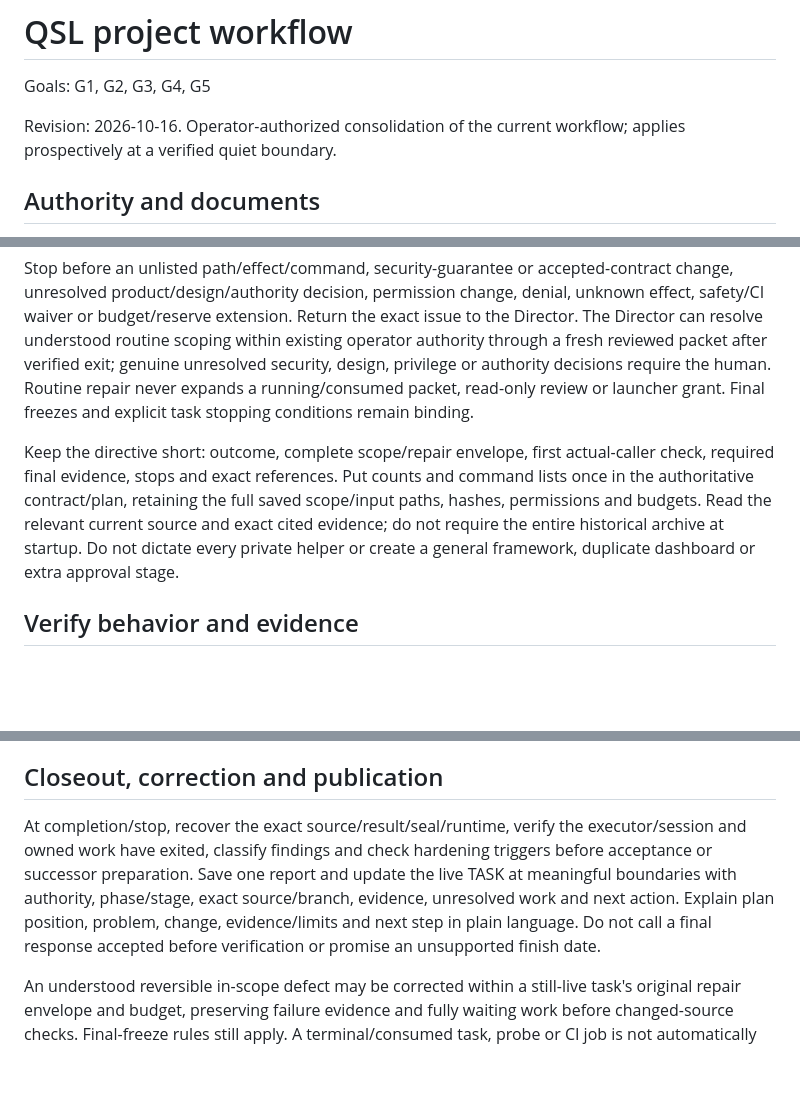
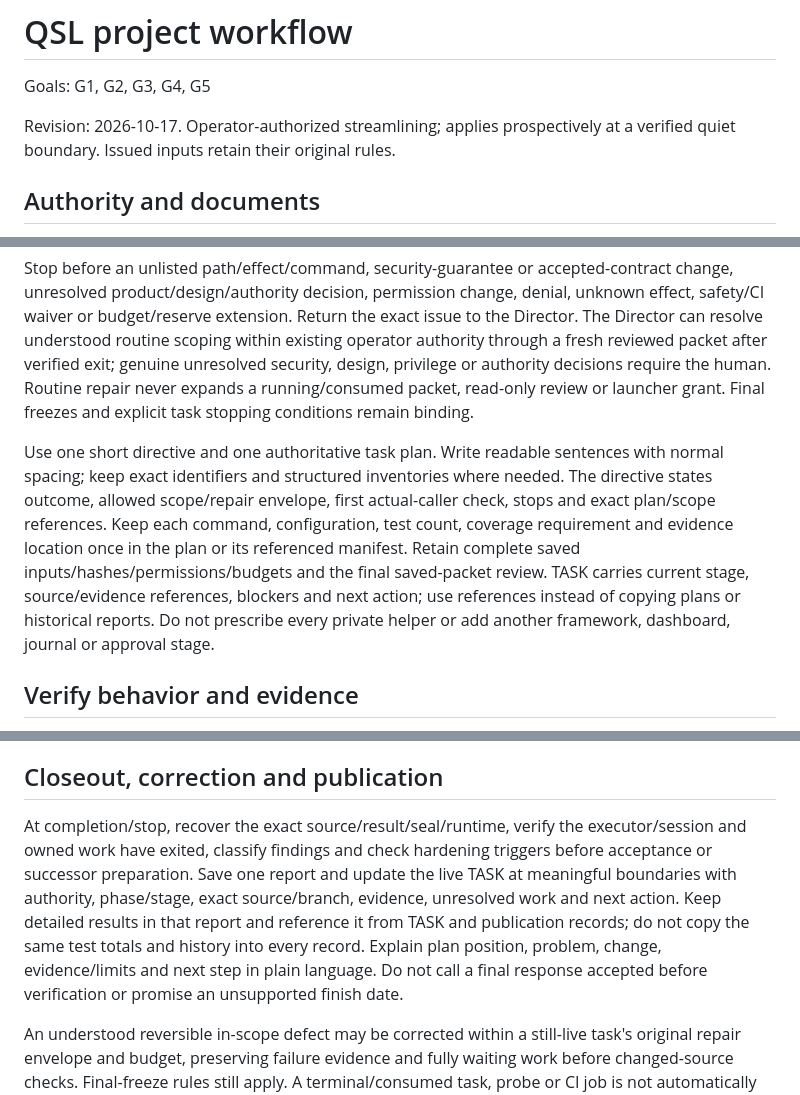
Before and after one commit to QuantumShieldLabs/qsl-desktop, a Markdown page: PROJECT_WORKFLOW.md, 3 parts joined by grey strips. GitHub-like rendering; blank space fills up the shorter version.

Commit message:
Keep build tasks focused and reduce repeated task records

```diff
--- a/PROJECT_WORKFLOW.md
+++ b/PROJECT_WORKFLOW.md
@@ -2,7 +2,7 @@
 
 Goals: G1, G2, G3, G4, G5
 
-Revision: 2026-10-16. Operator-authorized consolidation of the current workflow; applies prospectively at a verified quiet boundary.
+Revision: 2026-10-17. Operator-authorized streamlining; applies prospectively at a verified quiet boundary. Issued inputs retain their original rules.
 
 ## Authority and documents
 
@@ -36,7 +38,7 @@ Give implementation tasks an explicit routine-repair envelope: approved behavior
 
 Stop before an unlisted path/effect/command, security-guarantee or accepted-contract change, unresolved product/design/authority decision, permission change, denial, unknown effect, safety/CI waiver or budget/reserve extension. Return the exact issue to the Director. The Director can resolve understood routine scoping within existing operator authority through a fresh reviewed packet after verified exit; genuine unresolved security, design, privilege or authority decisions require the human. Routine repair never expands a running/consumed packet, read-only review or launcher grant. Final freezes and explicit task stopping conditions remain binding.
 
-Keep the directive short: outcome, complete scope/repair envelope, first actual-caller check, required final evidence, stops and exact references. Put counts and command lists once in the authoritative contract/plan, retaining the full saved scope/input paths, hashes, permissions and budgets. Read the relevant current source and exact cited evidence; do not require the entire historical archive at startup. Do not dictate every private helper or create a general framework, duplicate dashboard or extra approval stage.
+Use one short directive and one authoritative task plan. Write readable sentences with normal spacing; keep exact identifiers and structured inventories where needed. The directive states outcome, allowed scope/repair envelope, first actual-caller check, stops and exact plan/scope references. Keep each command, configuration, test count, coverage requirement and evidence location once in the plan or its referenced manifest. Retain complete saved inputs/hashes/permissions/budgets and the final saved-packet review. TASK carries current stage, source/evidence references, blockers and next action; use references instead of copying plans or historical reports. Do not prescribe every private helper or add another framework, dashboard, journal or approval stage.
 
 ## Verify behavior and evidence
 
@@ -70,7 +74,7 @@ Correct failed items, then reread the final saved packet after revisions. Record
 
 ## Closeout, correction and publication
 
-At completion/stop, recover the exact source/result/seal/runtime, verify the executor/session and owned work have exited, classify findings and check hardening triggers before acceptance or successor preparation. Save one report and update the live TASK at meaningful boundaries with authority, phase/stage, exact source/branch, evidence, unresolved work and next action. Explain plan position, problem, change, evidence/limits and next step in plain language. Do not call a final response accepted before verification or promise an unsupported finish date.
+At completion/stop, recover the exact source/result/seal/runtime, verify the executor/session and owned work have exited, classify findings and check hardening triggers before acceptance or successor preparation. Save one report and update the live TASK at meaningful boundaries with authority, phase/stage, exact source/branch, evidence, unresolved work and next action. Keep detailed results in that report and reference it from TASK and publication records; do not copy the same test totals and history into every record. Explain plan position, problem, change, evidence/limits and next step in plain language. Do not call a final response accepted before verification or promise an unsupported finish date.
 
 An understood reversible in-scope defect may be corrected within a still-live task's original repair envelope and budget, preserving failure evidence and fully waiting work before changed-source checks. Final-freeze rules still apply. A terminal/consumed task, probe or CI job is not automatically retried. Repeated method failure requires a whole-method assessment and a cause-inclusive fresh scope, rather than another symptom-only assignment. No broad process-name kill, unknown-effect retry or manufactured exit evidence. Preserve original inputs, claims, failures, seals and source; corrections are new records.
 
```
Also changed, not shown: other parts of PROJECT_WORKFLOW.md (+4 -0 lines).
